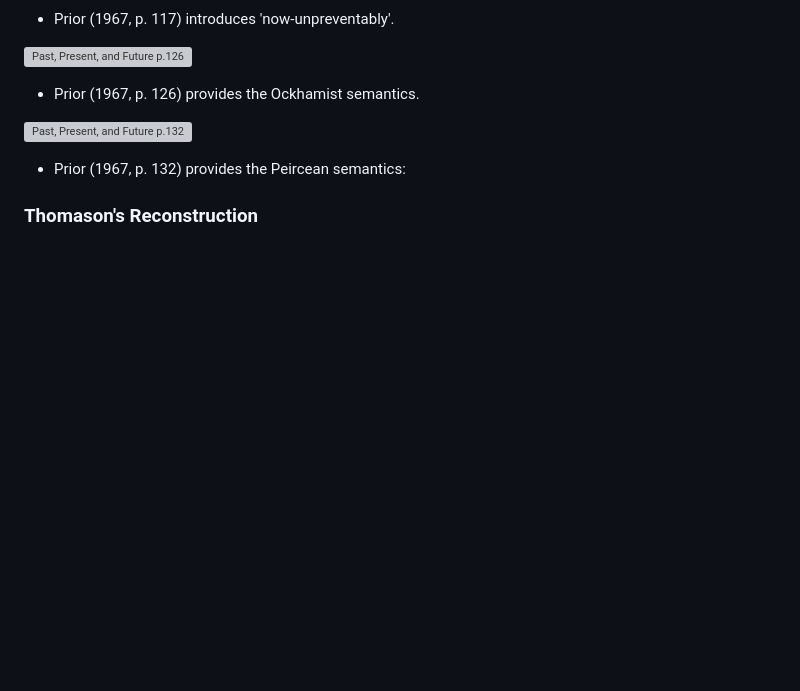
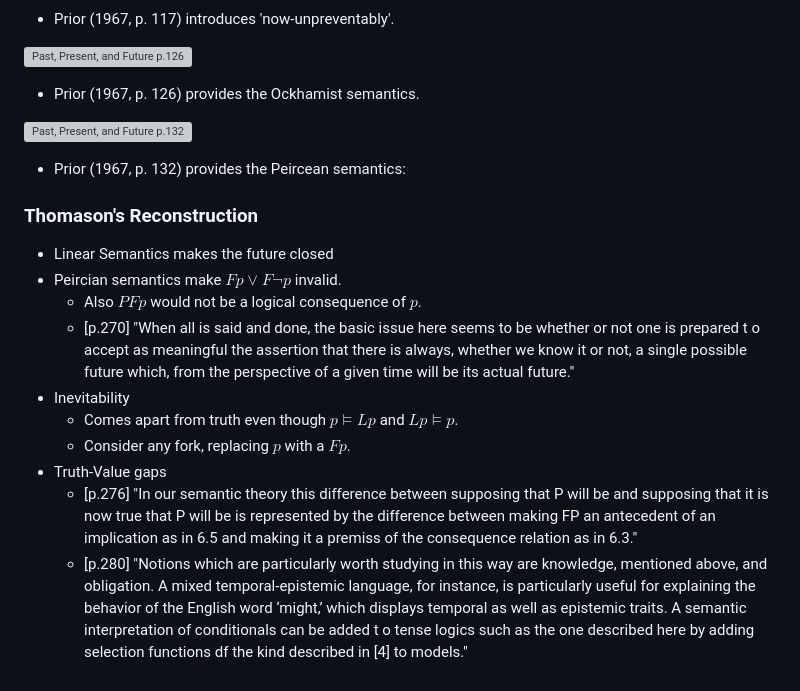
Before and after one commit to benbrastmckie/ModalHistory, a Markdown page: 2_intensional_semantics/04_week/04_week.md, the part around the change. Drawn GitHub-style; blank space fills up the shorter version; grey boxes are pictures that could not be loaded.

Commit message:
finished notes week04

```diff
--- a/2_intensional_semantics/04_week/04_week.md
+++ b/2_intensional_semantics/04_week/04_week.md
@@ -82,4 +82,16 @@
 
 ### Thomason's Reconstruction
 
+- Linear Semantics makes the future closed
+- Peircian semantics make $Fp \vee F\neg p$ invalid.
+  - Also $PFp$ would not be a logical consequence of $p$.
+  - [p.270] "When all is said and done, the basic issue here seems to be whether or not one is prepared t o accept as meaningful the assertion that there is always, whether we know it or not, a single possible future which, from the perspective of a given time will be its actual future."
+- Inevitability
+  - Comes apart from truth even though $p \vDash Lp$ and $Lp \vDash p$.
+  - Consider any fork, replacing $p$ with a $Fp$.
+- Truth-Value gaps
+  - [p.276] "In our semantic theory this difference between supposing that P will be and supposing that it is now true that P will be is represented by the difference between making FP an antecedent of an implication as in 6.5 and making it a premiss of the consequence relation as in 6.3."
+  - [p.280] "Notions which are particularly worth studying in this way are knowledge, mentioned above, and obligation. A mixed temporal-epistemic language, for instance, is particularly useful for explaining the behavior of the English word ‘might,’ which displays temporal as well as epistemic traits. A semantic interpretation of conditionals can be added t o tense logics such as the one described here by adding selection functions df the kind described in [4] to models."
+
+
 <!-- - See the [Logic Notes](https://github.com/benbrastmckie/LogicNotes/blob/main/LogicNotesCurrent.pdf) to follow along. -->
```
